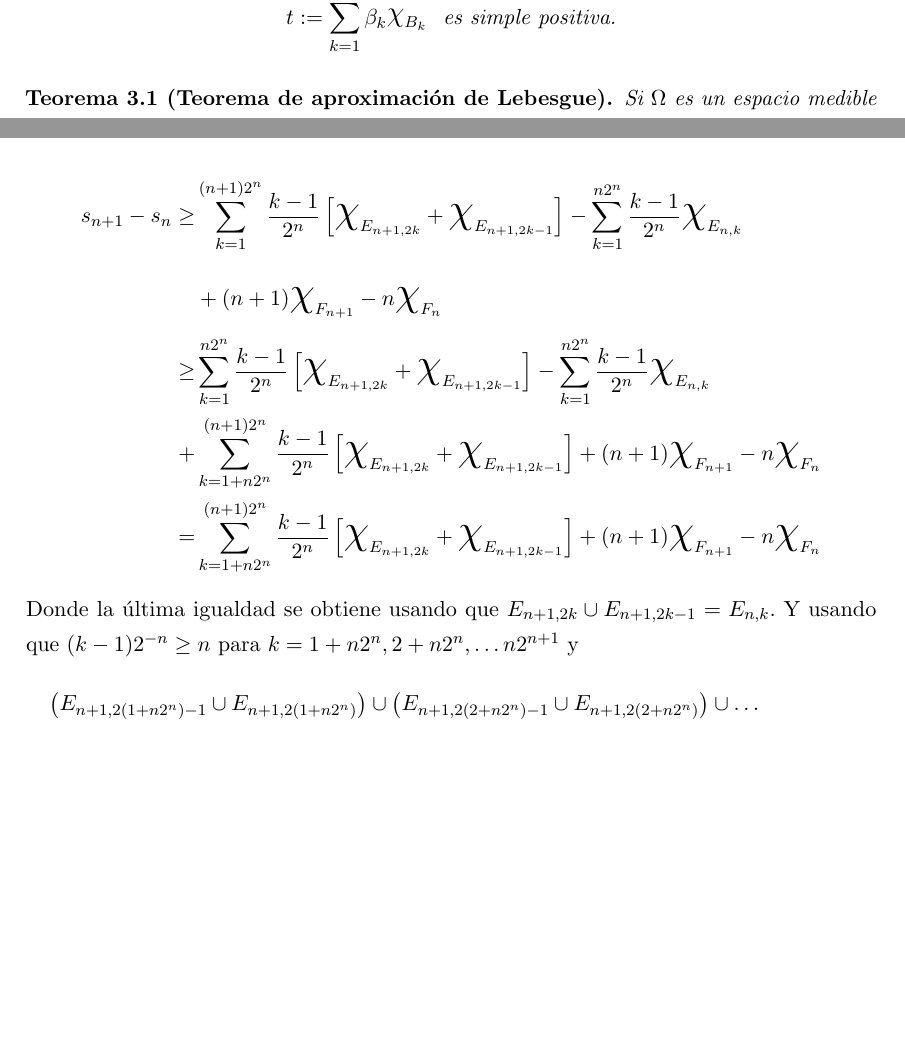
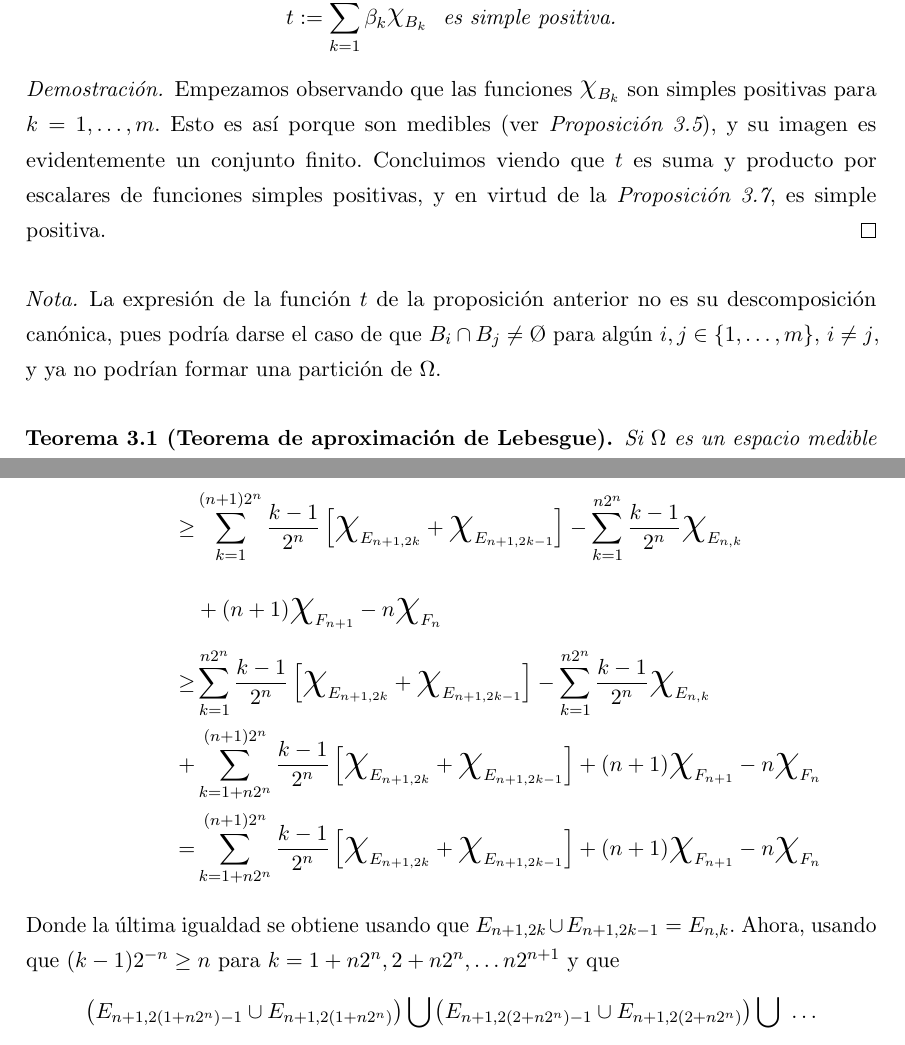
Before and after one commit to libreim/apuntesDGIIM, a LaTeX document (Análisis Matemático II/apuntes.tex): two parts of pages 28 and 29 of 43, joined at a grey line, cut so that both start at the same text, the shorter picture padded with empty space. Compiled offline with pdfLaTeX.

Commit message:
AM: acabada revisión tema 1 integrales

```diff
--- a/Análisis Matemático II/apuntes.tex
+++ b/Análisis Matemático II/apuntes.tex
@@ -1306,8 +1306,14 @@ Una característica importante de las funciones simples es que siempre se pueden
 Si $B_1, B_2,\dots ,B_m \subseteq \Omega$ son conjuntos medibles,
 $\beta_1,\beta_2,\dots,\beta_m \in[0,\infty)$, entonces $$t:= \sum_{k=1}^{m}  \beta_k \rchi_{B_k} \ \ \text{es simple positiva.}$$
 
-%%% FALTA DEMOSTRACIÓN ---------------------------------------------------------
+\begin{proof}
+	Empezamos observando que las funciones $\rchi_{B_k}$ son simples positivas para $k=1,\dots,m$. Esto es así porque son medibles (ver \textit{Proposición \ref{chi}}), y su imagen es evidentemente un conjunto finito. Concluimos viendo que $t$ es suma y producto por escalares de funciones simples positivas, y en virtud de la \textit{Proposición \ref{propsimples}}, es simple positiva.
+\end{proof}
 \end{nprop}
+
+\begin{nota}
+	La expresión de la función $t$ de la proposición anterior no es su descomposición canónica, pues podría darse el caso de que $B_i \cap B_j \neq \O$ para algún $i,j \in \{1,\dots,m\}$, $i\neq j$, y ya no podrían formar una partición de $\Omega$.
+\end{nota}
 
 \begin{nth}[Teorema de aproximación de Lebesgue]
   Si $\Omega$ es un espacio medible y $f:\Omega \to [0,\infty]$ es una función, son equivalentes las siguientes afirmaciones:
@@ -1366,13 +1372,8 @@ $\beta_1,\beta_2,\dots,\beta_m \in[0,\infty)$, entonces $$t:= \sum_{k=1}^{m}  \b
 %			&
 				- \sum_{k=1}^{n2^n} \frac{k-1}{2^n} \text{\huge $\chi$}_{E_{n,k}}
 				\\
-				&+	(n+1) \text{\huge{$\chi$}}_{F_{n+1}} - n \text{\huge{$\chi$}}_{F_n}
- \end{aligned}
-      \]
-
-      \[
-\begin{aligned}
- s_{n+1}-s_n \geq& \sum_{k=1}^{(n+1)2^{n}} \frac{k-1}{2^{n}} \left[  \text{\huge $\chi$}_{E_{n+1,2k}}
+				&+	(n+1) \text{\huge{$\chi$}}_{F_{n+1}} - n \text{\huge{$\chi$}}_{F_n}\\
+				\geq& \sum_{k=1}^{(n+1)2^{n}} \frac{k-1}{2^{n}} \left[  \text{\huge $\chi$}_{E_{n+1,2k}}
 									+ \text{\huge $\chi$}_{E_{n+1,2k-1}}  \right]
 				- \sum_{k=1}^{n2^n} \frac{k-1}{2^n} \text{\huge $\chi$}_{E_{n,k}}
 				\\
@@ -1389,19 +1390,19 @@ $\beta_1,\beta_2,\dots,\beta_m \in[0,\infty)$, entonces $$t:= \sum_{k=1}^{m}  \b
                                 = & \sum_{k=1+n 2^n}^{(n+1)2^{n}} \frac{k-1}{2^{n}} \left[  \text{\huge $\chi$}_{E_{n+1,2k}}
 									+ \text{\huge $\chi$}_{E_{n+1,2k-1}}  \right]
 				+	(n+1) \text{\huge{$\chi$}}_{F_{n+1}} - n \text{\huge{$\chi$}}_{F_n}
-\end{aligned}
+ \end{aligned}
+      \]
+
+Donde la última igualdad se obtiene usando que $E_{n+1, 2k} \cup E_{n+1, 2k-1}=E_{n,k}$. Ahora, usando que $(k-1)2^{-n} \geq n$ para $k=1+n 2^n, 2+n 2^n,\dots n 2^{n+1}$ y que
+\[
+ \left( E_{n+1, 2(1+n2^n)-1} \cup E_{n+1, 2(1+n2^n)}  \right)
+ \bigcup
+ \left(E_{n+1, 2(2+n2^n)-1} \cup E_{n+1, 2(2+n2^n)} \right)
+ \bigcup \
+ \dots
 \]
-
-Donde la última igualdad se obtiene usando que $E_{n+1, 2k} \cup E_{n+1, 2k-1}=E_{n,k}$. Y usando que $(k-1)2^{-n} \geq n$ para $k=1+n 2^n, 2+n 2^n,\dots n 2^{n+1}$ y
- \begin{multline*}
- \left( E_{n+1, 2(1+n2^n)-1} \cup E_{n+1, 2(1+n2^n)}  \right)
- \cup
- \left(E_{n+1, 2(2+n2^n)-1} \cup E_{n+1, 2(2+n2^n)} \right)
- \cup
- \dots
- \\
- \dots
- \cup
+\[
+ \dots \
+ \bigcup
  \left( E_{n+1, (1+n)2^{n+1}-1} \cup E_{n+1, (1+n)2^{n+1}} \right)
- =F_{n} \setminus F_{n+1}
-\end{multline*}
+ =F_{n} \setminus F_{n+1},
```
Also changed, not shown: Análisis Matemático II/apuntes.tex (49 more changed lines).
